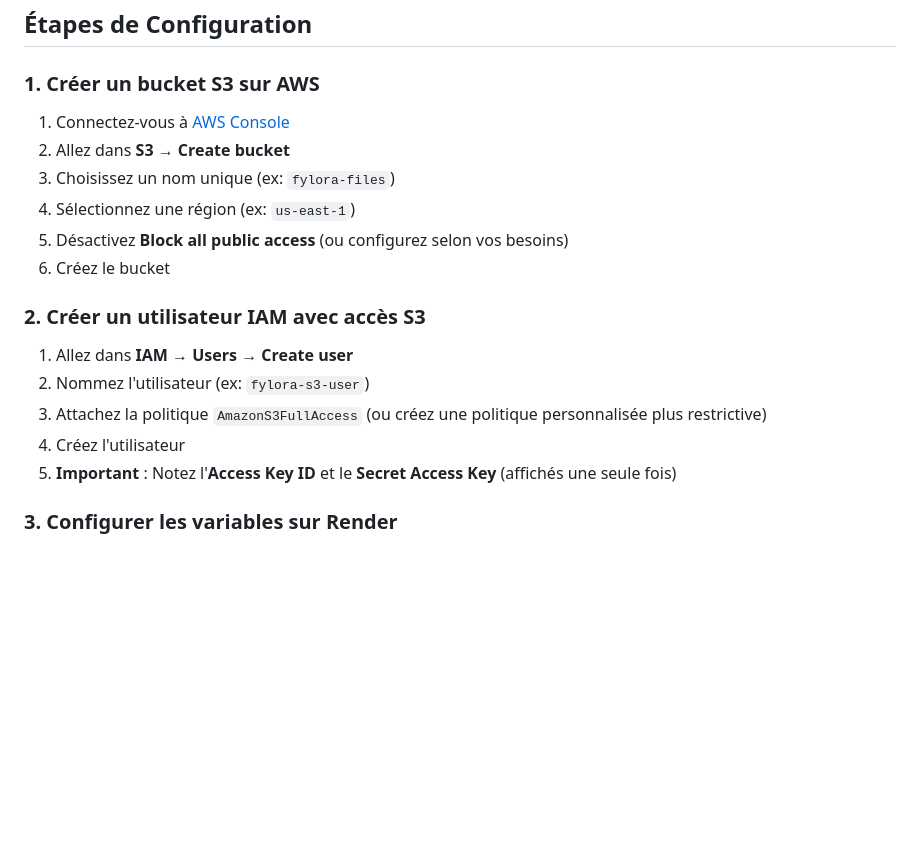
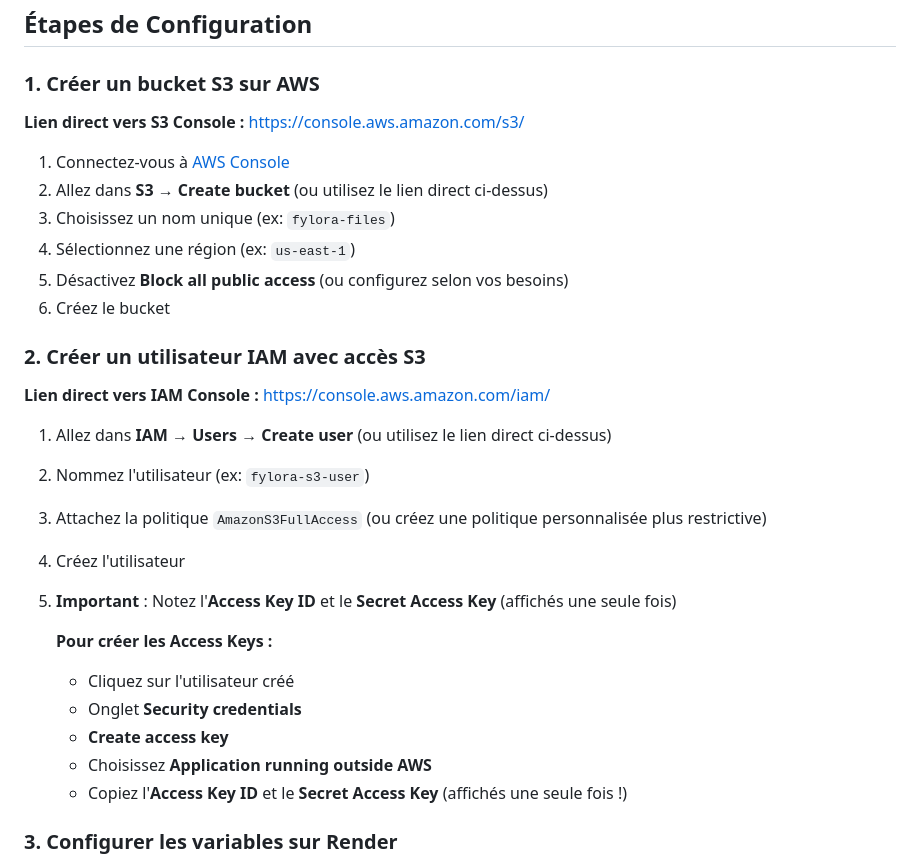
Before and after one commit to Elie224/Fylora, a Markdown page: CONFIGURATION_S3.md, the part around the change. Rendered like a GitHub page; blank space fills up the shorter version.

Commit message:
Docs: Ajout liens directs AWS S3 et IAM dans documentation

```diff
--- a/CONFIGURATION_S3.md
+++ b/CONFIGURATION_S3.md
@@ -32,8 +32,10 @@ S3_ENDPOINT=https://votre-endpoint.com  # Laissez vide pour AWS S3 standard
 
 ### 1. Créer un bucket S3 sur AWS
 
+**Lien direct vers S3 Console :** https://console.aws.amazon.com/s3/
+
 1. Connectez-vous à [AWS Console](https://console.aws.amazon.com/)
-2. Allez dans **S3** → **Create bucket**
+2. Allez dans **S3** → **Create bucket** (ou utilisez le lien direct ci-dessus)
 3. Choisissez un nom unique (ex: `fylora-files`)
 4. Sélectionnez une région (ex: `us-east-1`)
 5. Désactivez **Block all public access** (ou configurez selon vos besoins)
@@ -41,11 +43,20 @@ S3_ENDPOINT=https://votre-endpoint.com  # Laissez vide pour AWS S3 standard
 
 ### 2. Créer un utilisateur IAM avec accès S3
 
-1. Allez dans **IAM** → **Users** → **Create user**
+**Lien direct vers IAM Console :** https://console.aws.amazon.com/iam/
+
+1. Allez dans **IAM** → **Users** → **Create user** (ou utilisez le lien direct ci-dessus)
 2. Nommez l'utilisateur (ex: `fylora-s3-user`)
 3. Attachez la politique `AmazonS3FullAccess` (ou créez une politique personnalisée plus restrictive)
 4. Créez l'utilisateur
 5. **Important** : Notez l'**Access Key ID** et le **Secret Access Key** (affichés une seule fois)
+
+   **Pour créer les Access Keys :**
+   - Cliquez sur l'utilisateur créé
+   - Onglet **Security credentials**
+   - **Create access key**
+   - Choisissez **Application running outside AWS**
+   - Copiez l'**Access Key ID** et le **Secret Access Key** (affichés une seule fois !)
 
 ### 3. Configurer les variables sur Render
 
```
